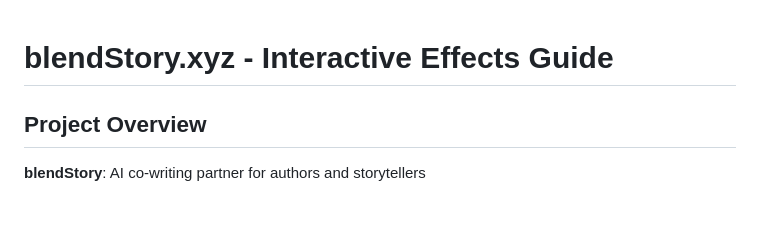
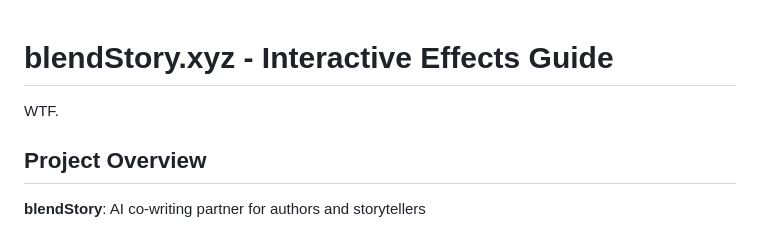
Before and after one commit to Mar-oro/blendStory.xyz, a Markdown page: README.md, the part around the change. Rendered like a GitHub page.

Commit message:
wtf test

```diff
--- a/README.md
+++ b/README.md
@@ -1,5 +1,5 @@
 # blendStory.xyz - Interactive Effects Guide
-
+WTF.
 ## Project Overview
 **blendStory**: AI co-writing partner for authors and storytellers
 
```
